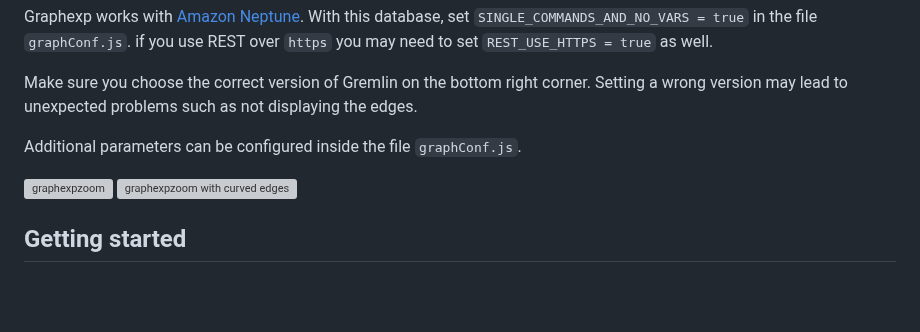
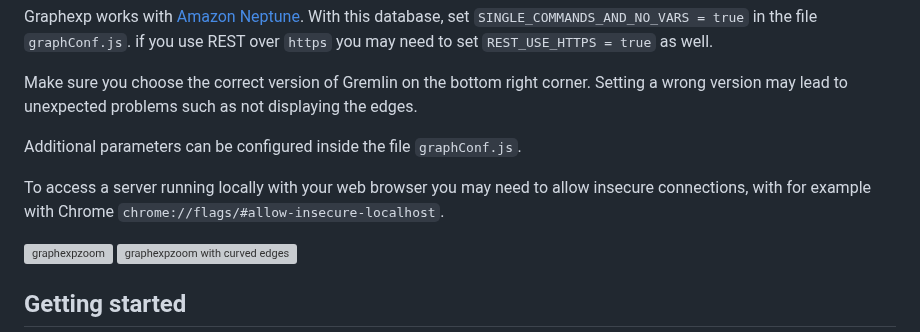
Before and after one commit to bricaud/graphexp, a Markdown page: README.md, the part around the change. Rendered like a GitHub page; blank space fills up the shorter version; grey boxes are pictures that could not be loaded.

Commit message:
Update README.md
add remark on insecure localhost

```diff
--- a/README.md
+++ b/README.md
@@ -25,6 +25,8 @@ Graphexp works with [Amazon Neptune](https://aws.amazon.com/neptune). With this
 Make sure you choose the correct version of Gremlin on the bottom right corner. Setting a wrong version may lead to unexpected problems such as not displaying the edges.
 
 Additional parameters can be configured inside the file `graphConf.js`.
+
+To access a server running locally with your web browser you may need to allow insecure connections, with for example with Chrome `chrome://flags/#allow-insecure-localhost`.
 
 ![graphexpzoom](https://github.com/bricaud/graphexp/blob/master/images/graphexpzoom.png "Exploration of the Tinkerpop modern graph")
 ![graphexpzoom with curved edges](https://github.com/bricaud/graphexp/blob/master/images/curved_links.png "Exploration of the Tinkerpop modern graph with curved links and multiple edges between node 1 and 2")
```
